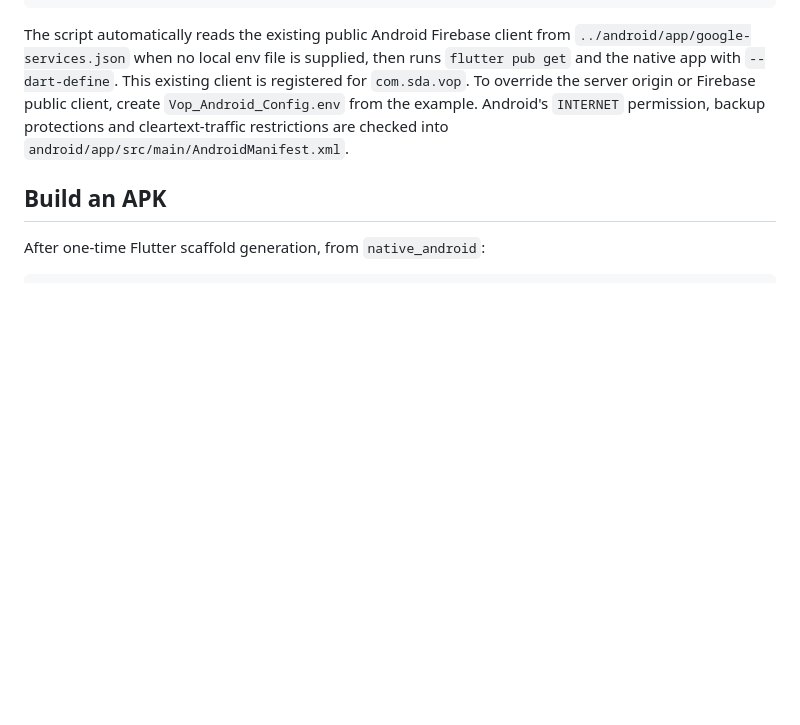
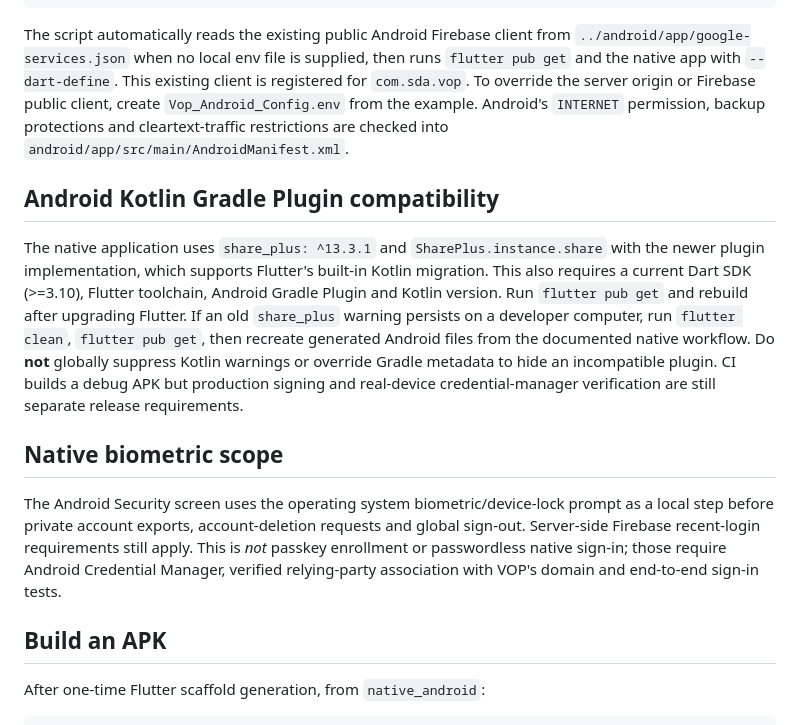
Before and after one commit to pamtechz/VOP-New, a Markdown page: native_android/README.md, the part around the change. Drawn GitHub-style; blank space fills up the shorter version.

Commit message:
docs(android): document built-in Kotlin share plugin migration and honest biometric scope

```diff
--- a/native_android/README.md
+++ b/native_android/README.md
@@ -72,6 +72,28 @@ To override the server origin or Firebase public client, create
 backup protections and cleartext-traffic restrictions are checked into
 `android/app/src/main/AndroidManifest.xml`.
 
+## Android Kotlin Gradle Plugin compatibility
+
+The native application uses `share_plus: ^13.3.1` and `SharePlus.instance.share` with
+the newer plugin implementation, which supports Flutter's built-in Kotlin
+migration. This also requires a current Dart SDK (>=3.10), Flutter toolchain,
+Android Gradle Plugin and Kotlin version. Run `flutter pub get` and rebuild
+after upgrading Flutter. If an old `share_plus` warning persists on a developer
+computer, run `flutter clean`, `flutter pub get`, then recreate generated
+Android files from the documented native workflow. Do **not** globally
+suppress Kotlin warnings or override Gradle metadata to hide an incompatible
+plugin. CI builds a debug APK but production signing and real-device
+credential-manager verification are still separate release requirements.
+
+## Native biometric scope
+
+The Android Security screen uses the operating system biometric/device-lock
+prompt as a local step before private account exports, account-deletion requests
+and global sign-out. Server-side Firebase recent-login requirements still apply.
+This is *not* passkey enrollment or passwordless native sign-in; those require
+Android Credential Manager, verified relying-party association with VOP's
+domain and end-to-end sign-in tests.
+
 ## Build an APK
 
 After one-time Flutter scaffold generation, from `native_android`:
```
